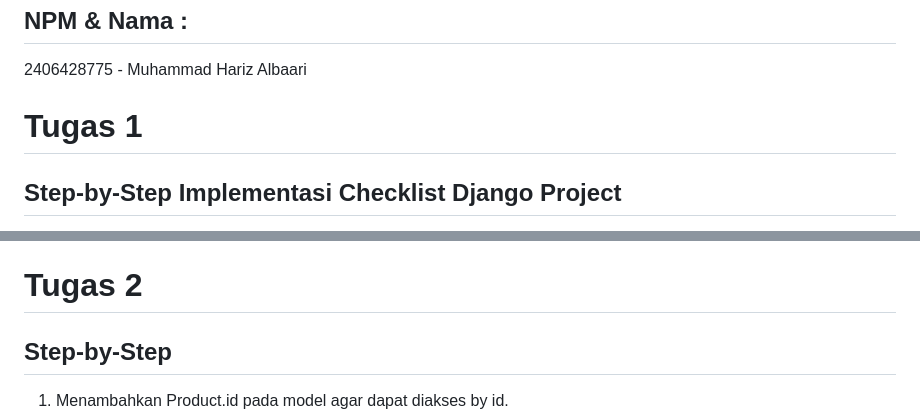
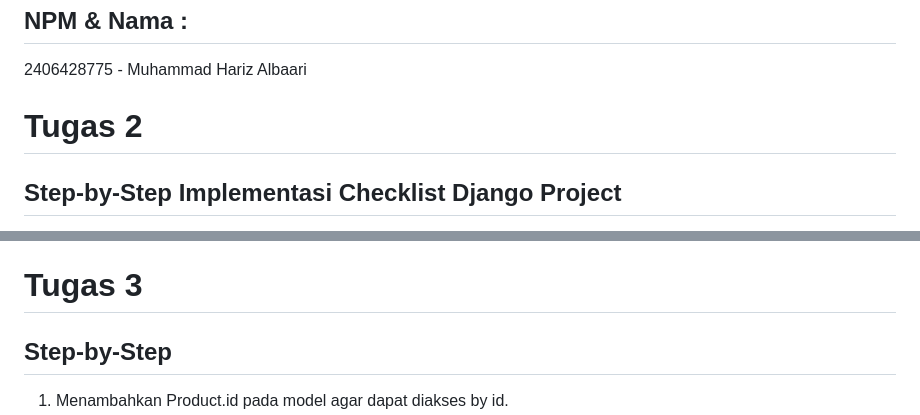
Before and after one commit to Hariz09/football-shop, a Markdown page: README.md, 2 parts joined by grey strips. Drawn GitHub-style.

Commit message:
docs: minor typo

```diff
--- a/README.md
+++ b/README.md
@@ -5,7 +5,7 @@ https://pbp.cs.ui.ac.id/web/project/muhammad.hariz41/footballshop/build/01992684
 ## NPM & Nama :
 2406428775 - Muhammad Hariz Albaari
 
-# Tugas 1
+# Tugas 2
 
 
 ## Step-by-Step Implementasi Checklist Django Project
@@ -133,7 +133,7 @@ Dengan migrasi, perubahan struktur database bisa dilacak dan dikelola secara oto
 Django cocok dijadikan framework pertama karena dibangun dengan Python yang sintaksnya sederhana, mudah dipahami pemula dan sudah diajarkan di kelas DDP 1. Django juga sudah menyediakan banyak fitur bawaan (seperti ORM, autentikasi, admin, dan template engine) sehingga pemula bisa langsung fokus memahami alur kerja pengembangan web. Selain itu, Django memiliki struktur yang jelas dengan pola Model-Template-View (MTV) yang membantu belajar membangun aplikasi secara terorganisir. Dokumentasinya lengkap, komunitasnya besar, dan framework ini bisa digunakan untuk proyek kecil hingga skala besar, sehingga sangat ideal untuk mulai belajar pengembangan perangkat lunak berbasis web.
 
 
-# Tugas 2
+# Tugas 3
 
 ## Step-by-Step
 1. Menambahkan Product.id pada model agar dapat diakses by id.
```
